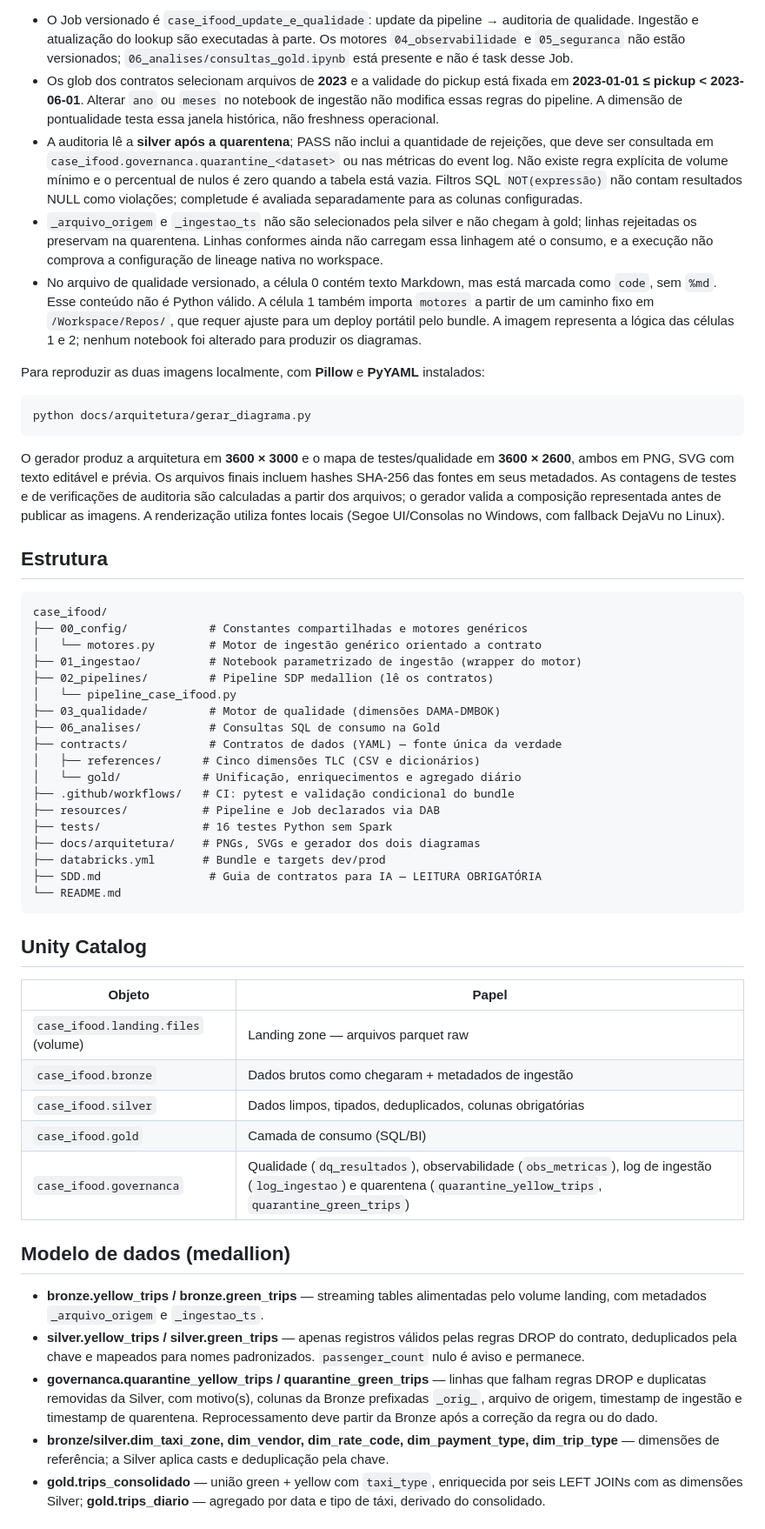
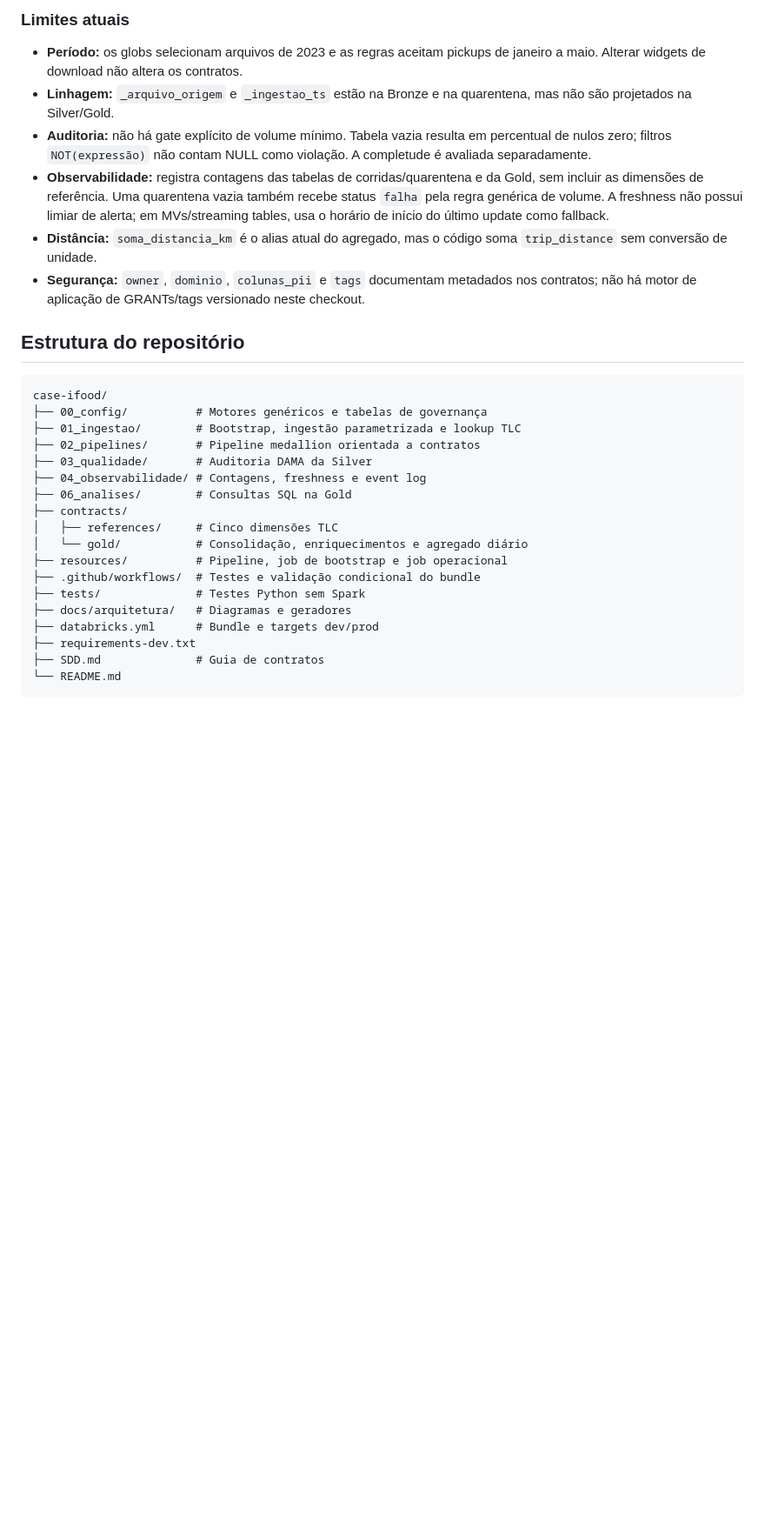
Before and after one commit to alexvalsechi/case-ifood, a Markdown page: README.md, the part around one of its changes. Shown at 87% size. Rendered like a GitHub page; blank space fills up the shorter version.

Commit message:
docs: simplifica diagramas e documenta configuração e execução do ambiente

````diff
--- a/README.md
+++ b/README.md
@@ -62,56 +309,33 @@ Os resultados são gravados em append em `case_ifood.governanca.dq_resultados`,
 
-- O Job versionado é `case_ifood_update_e_qualidade`: update da pipeline → auditoria de qualidade. Ingestão e atualização do lookup são executadas à parte. Os motores `04_observabilidade` e `05_seguranca` não estão versionados; `06_analises/consultas_gold.ipynb` está presente e não é task desse Job.
-- Os glob dos contratos selecionam arquivos de **2023** e a validade do pickup está fixada em **2023-01-01 ≤ pickup < 2023-06-01**. Alterar `ano` ou `meses` no notebook de ingestão não modifica essas regras do pipeline. A dimensão de pontualidade testa essa janela histórica, não freshness operacional.
-- A auditoria lê a **silver após a quarentena**; PASS não inclui a quantidade de rejeições, que deve ser consultada em `case_ifood.governanca.quarantine_<dataset>` ou nas métricas do event log. Não existe regra explícita de volume mínimo e o percentual de nulos é zero quando a tabela está vazia. Filtros SQL `NOT(expressão)` não contam resultados NULL como violações; completude é avaliada separadamente para as colunas configuradas.
-- `_arquivo_origem` e `_ingestao_ts` não são selecionados pela silver e não chegam à gold; linhas rejeitadas os preservam na quarentena. Linhas conformes ainda não carregam essa linhagem até o consumo, e a execução não comprova a configuração de lineage nativa no workspace.
-- No arquivo de qualidade versionado, a célula 0 contém texto Markdown, mas está marcada como `code`, sem `%md`. Esse conteúdo não é Python válido. A célula 1 também importa `motores` a partir de um caminho fixo em `/Workspace/Repos/`, que requer ajuste para um deploy portátil pelo bundle. A imagem representa a lógica das células 1 e 2; nenhum notebook foi alterado para produzir os diagramas.
+### Limites atuais
 
-Para reproduzir as duas imagens localmente, com **Pillow** e **PyYAML** instalados:
+- **Período:** os globs selecionam arquivos de 2023 e as regras aceitam pickups de janeiro a maio. Alterar widgets de download não altera os contratos.
+- **Linhagem:** `_arquivo_origem` e `_ingestao_ts` estão na Bronze e na quarentena, mas não são projetados na Silver/Gold.
+- **Auditoria:** não há gate explícito de volume mínimo. Tabela vazia resulta em percentual de nulos zero; filtros `NOT(expressão)` não contam NULL como violação. A completude é avaliada separadamente.
+- **Observabilidade:** registra contagens das tabelas de corridas/quarentena e da Gold, sem incluir as dimensões de referência. Uma quarentena vazia também recebe status `falha` pela regra genérica de volume. A freshness não possui limiar de alerta; em MVs/streaming tables, usa o horário de início do último update como fallback.
+- **Distância:** `soma_distancia_km` é o alias atual do agregado, mas o código soma `trip_distance` sem conversão de unidade.
+- **Segurança:** `owner`, `dominio`, `colunas_pii` e `tags` documentam metadados nos contratos; não há motor de aplicação de GRANTs/tags versionado neste checkout.
 
-```powershell
-python docs/arquitetura/gerar_diagrama.py
-```
-
-O gerador produz a arquitetura em **3600 × 3000** e o mapa de testes/qualidade em **3600 × 2600**, ambos em PNG, SVG com texto editável e prévia. Os arquivos finais incluem hashes SHA-256 das fontes em seus metadados. As contagens de testes e de verificações de auditoria são calculadas a partir dos arquivos; o gerador valida a composição representada antes de publicar as imagens. A renderização utiliza fontes locais (Segoe UI/Consolas no Windows, com fallback DejaVu no Linux).
-
-## Estrutura
+## Estrutura do repositório
 
 ```text
-case_ifood/
-├── 00_config/            # Constantes compartilhadas e motores genéricos
-│   └── motores.py        # Motor de ingestão genérico orientado a contrato
-├── 01_ingestao/          # Notebook parametrizado de ingestão (wrapper do motor)
-├── 02_pipelines/         # Pipeline SDP medallion (lê os contratos)
-│   └── pipeline_case_ifood.py
-├── 03_qualidade/         # Motor de qualidade (dimensões DAMA-DMBOK)
-├── 06_analises/          # Consultas SQL de consumo na Gold
-├── contracts/            # Contratos de dados (YAML) — fonte única da verdade
-│   ├── references/      # Cinco dimensões TLC (CSV e dicionários)
-│   └── gold/            # Unificação, enriquecimentos e agregado diário
-├── .github/workflows/   # CI: pytest e validação condicional do bundle
-├── resources/           # Pipeline e Job declarados via DAB
-├── tests/               # 16 testes Python sem Spark
-├── docs/arquitetura/    # PNGs, SVGs e gerador dos dois diagramas
-├── databricks.yml       # Bundle e targets dev/prod
-├── SDD.md                # Guia de contratos para IA — LEITURA OBRIGATÓRIA
+case-ifood/
+├── 00_config/          # Motores genéricos e tabelas de governança
+├── 01_ingestao/        # Bootstrap, ingestão parametrizada e lookup TLC
+├── 02_pipelines/       # Pipeline medallion orientada a contratos
+├── 03_qualidade/       # Auditoria DAMA da Silver
+├── 04_observabilidade/ # Contagens, freshness e event log
+├── 06_analises/        # Consultas SQL na Gold
+├── contracts/
+│   ├── references/     # Cinco dimensões TLC
+│   └── gold/           # Consolidação, enriquecimentos e agregado diário
+├── resources/          # Pipeline, job de bootstrap e job operacional
+├── .github/workflows/  # Testes e validação condicional do bundle
+├── tests/              # Testes Python sem Spark
+├── docs/arquitetura/   # Diagramas e geradores
+├── databricks.yml      # Bundle e targets dev/prod
+├── requirements-dev.txt
+├── SDD.md              # Guia de contratos
 └── README.md
 ```
 
-## Unity Catalog
-
-| Objeto | Papel |
-| --- | --- |
-| `case_ifood.landing.files` (volume) | Landing zone — arquivos parquet raw |
-| `case_ifood.bronze` | Dados brutos como chegaram + metadados de ingestão |
-| `case_ifood.silver` | Dados limpos, tipados, deduplicados, colunas obrigatórias |
-| `case_ifood.gold` | Camada de consumo (SQL/BI) |
-| `case_ifood.governanca` | Qualidade (`dq_resultados`), observabilidade (`obs_metricas`), log de ingestão (`log_ingestao`) e quarentena (`quarantine_yellow_trips`, `quarantine_green_trips`) |
-
-## Modelo de dados (medallion)
-
-- **bronze.yellow_trips / bronze.green_trips** — streaming tables alimentadas pelo volume landing, com metadados `_arquivo_origem` e `_ingestao_ts`.
-- **silver.yellow_trips / silver.green_trips** — apenas registros válidos pelas regras DROP do contrato, deduplicados pela chave e mapeados para nomes padronizados. `passenger_count` nulo é aviso e permanece.
-- **governanca.quarantine_yellow_trips / quarantine_green_trips** — linhas que falham regras DROP e duplicatas removidas da Silver, com motivo(s), colunas da Bronze prefixadas `_orig_`, arquivo de origem, timestamp de ingestão e timestamp de quarentena. Reprocessamento deve partir da Bronze após a correção da regra ou do dado.
-- **bronze/silver.dim_taxi_zone, dim_vendor, dim_rate_code, dim_payment_type, dim_trip_type** — dimensões de referência; a Silver aplica casts e deduplicação pela chave.
-- **gold.trips_consolidado** — união green + yellow com `taxi_type`, enriquecida por seis LEFT JOINs com as dimensões Silver; **gold.trips_diario** — agregado por data e tipo de táxi, derivado do consolidado.
-
````
Also changed, not shown: other parts of README.md (+286 -82 lines), docs/arquitetura/arquitetura-detalhada.png (added), docs/arquitetura/arquitetura-visao-geral.png (added), 3 other files.
